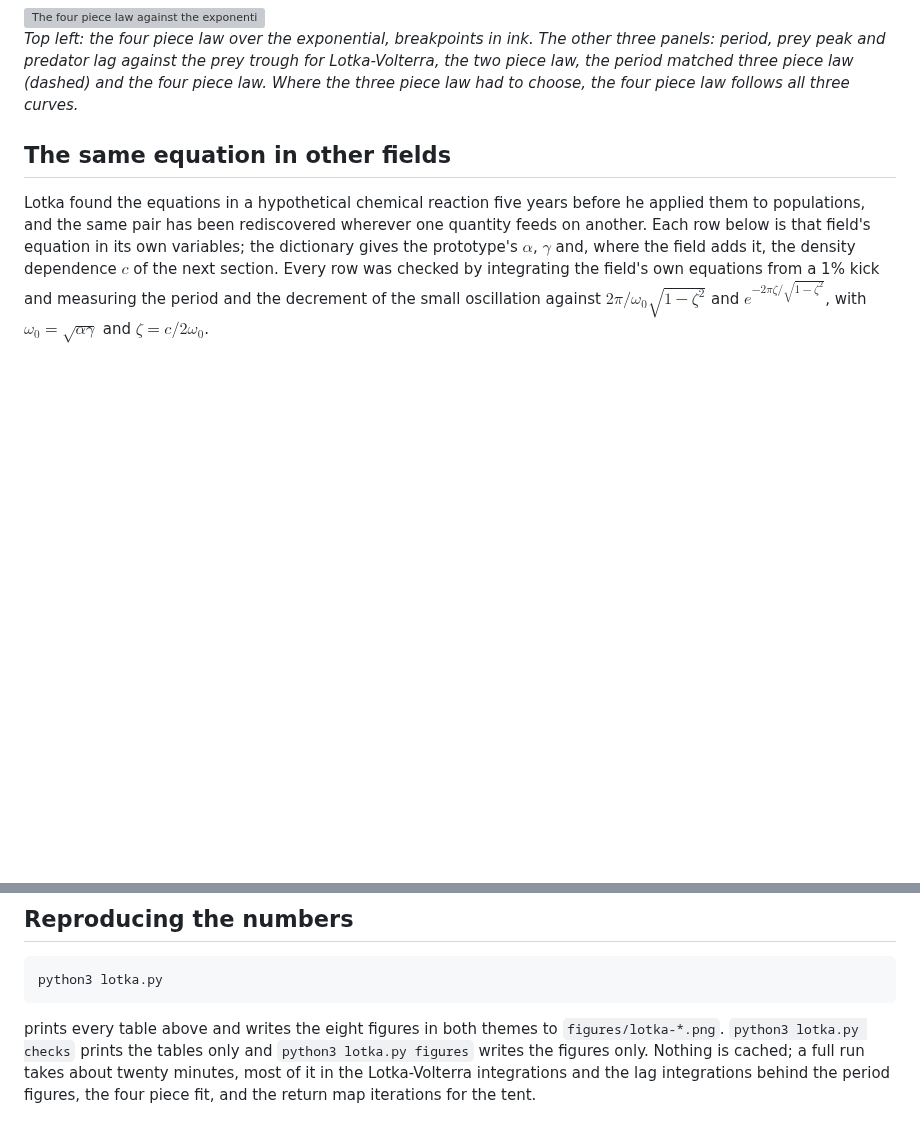
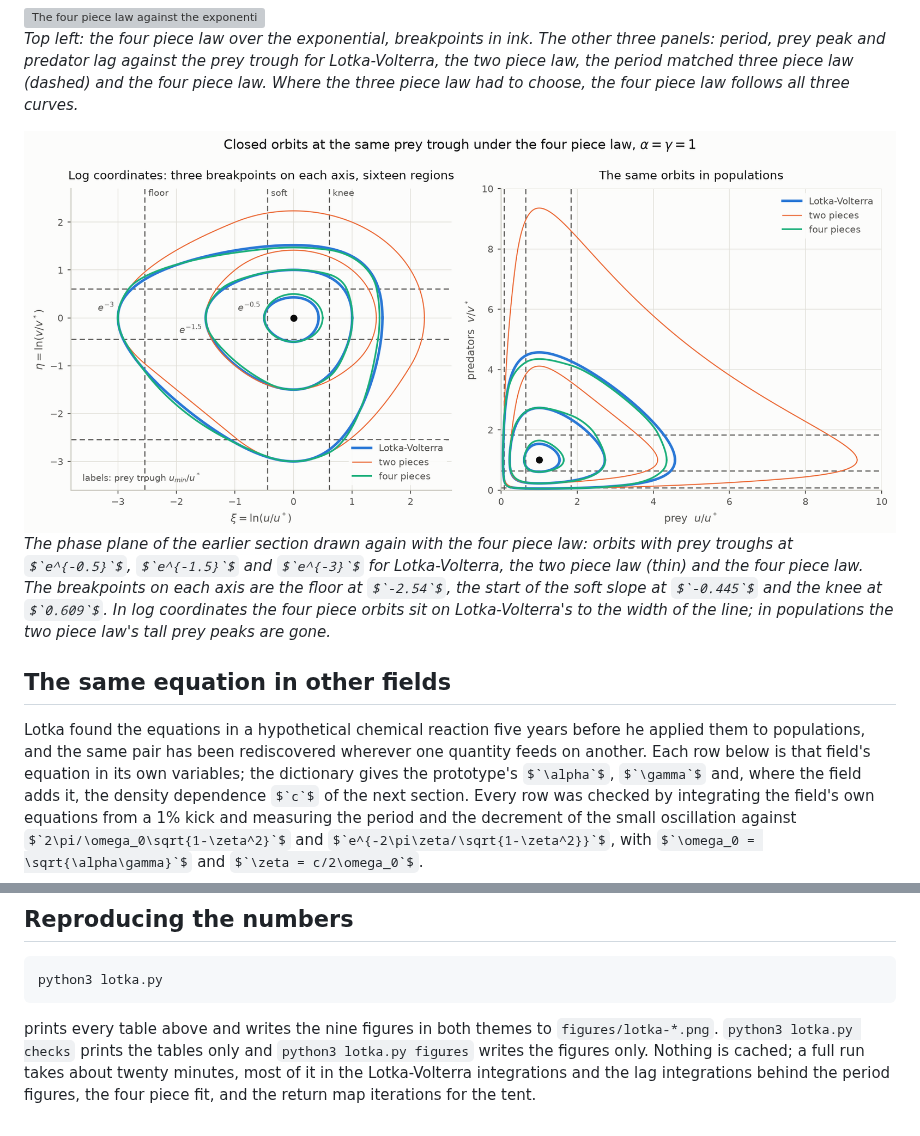
Before and after one commit to aburston/second-order-prototype, a Markdown page: LOTKA.md, 2 parts joined by grey strips. Rendered like a GitHub page; pictures changed too: figures/lotka-phase-four-light.png (added); some formulas as TeX source; blank space fills up the shorter version; grey boxes are pictures that could not be loaded.

````diff
--- a/LOTKA.md
+++ b/LOTKA.md
@@ -667,6 +667,19 @@ prey trough for Lotka-Volterra, the two piece law, the period matched
 three piece law (dashed) and the four piece law. Where the three piece
 law had to choose, the four piece law follows all three curves.*
 
+<picture>
+  <source media="(prefers-color-scheme: dark)" srcset="figures/lotka-phase-four-dark.png">
+  <img alt="Closed orbits of the four piece law, the two piece law and Lotka-Volterra at the same prey troughs, in log coordinates with the three breakpoints marked and in population coordinates" src="figures/lotka-phase-four-light.png">
+</picture>
+
+*The phase plane of the earlier section drawn again with the four piece
+law: orbits with prey troughs at $`e^{-0.5}`$, $`e^{-1.5}`$ and $`e^{-3}`$
+for Lotka-Volterra, the two piece law (thin) and the four piece law. The
+breakpoints on each axis are the floor at $`-2.54`$, the start of the soft
+slope at $`-0.445`$ and the knee at $`0.609`$. In log coordinates the four
+piece orbits sit on Lotka-Volterra's to the width of the line; in
+populations the two piece law's tall prey peaks are gone.*
+
 ## The same equation in other fields
 
 Lotka found the equations in a hypothetical chemical reaction five years
@@ -1005,7 +1018,7 @@ flat.
 python3 lotka.py
 ```
 
-prints every table above and writes the eight figures in both themes to
+prints every table above and writes the nine figures in both themes to
 `figures/lotka-*.png`. `python3 lotka.py checks` prints the tables only
 and `python3 lotka.py figures` writes the figures only. Nothing is
 cached; a full run takes about twenty minutes, most of it in the
````
Also changed, not shown: figures/lotka-phase-four-dark.png (added), 1 other file.
